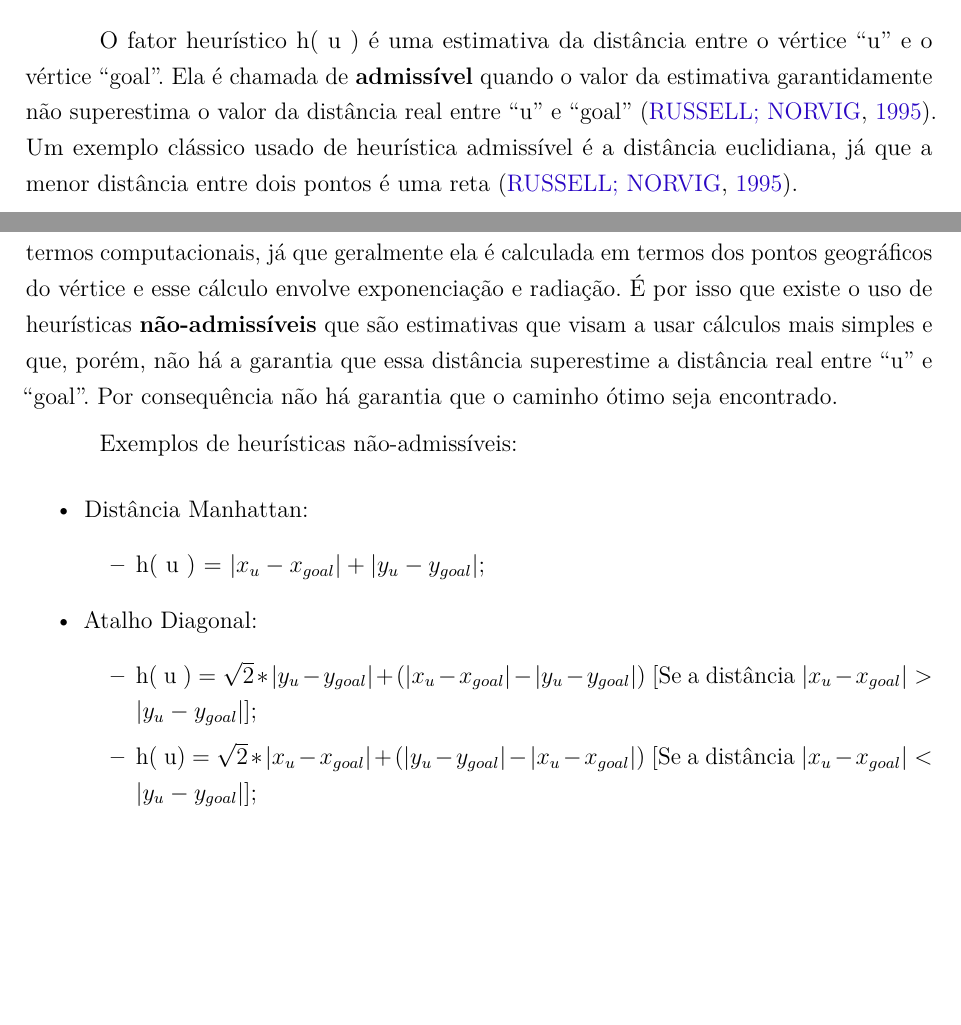
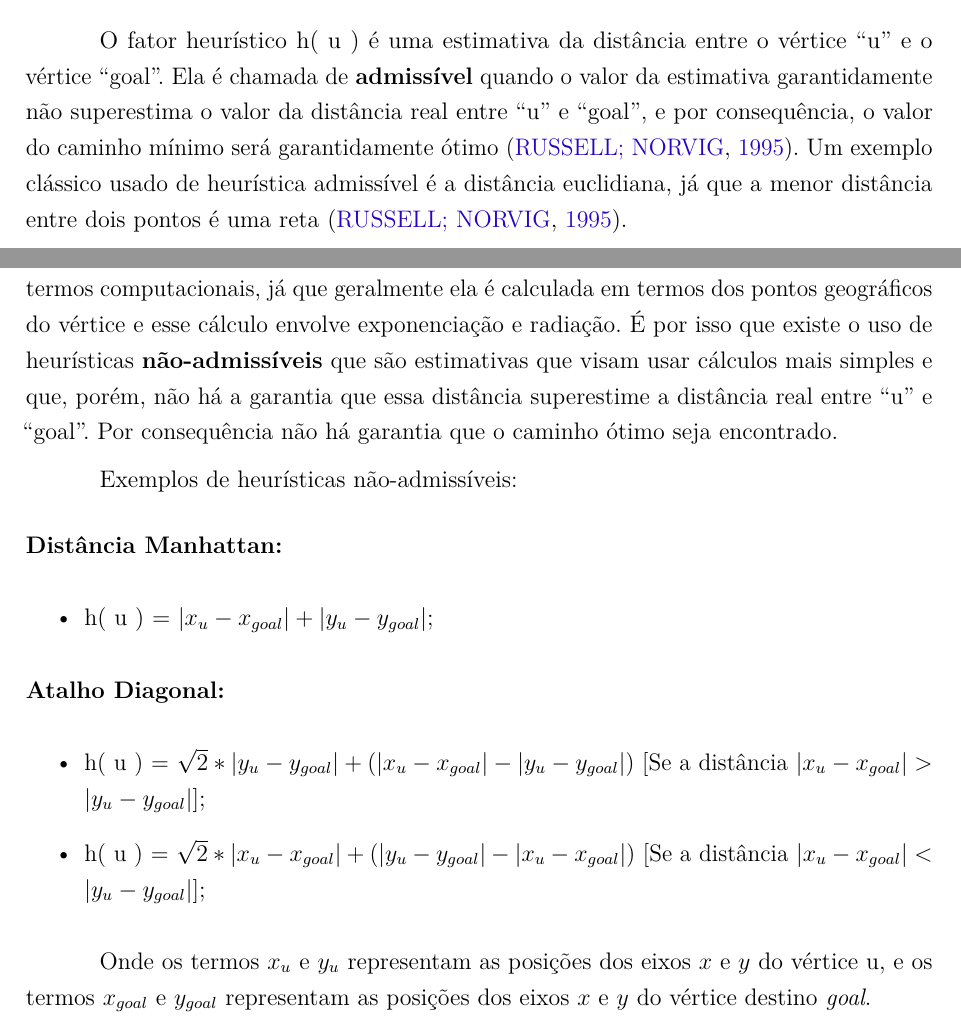
Before and after one commit to pedrohbh/PG-Dissertacao, a LaTeX thesis (Academia/PG.tex, which reads Academia/capitulos/ch2-dijkstra.tex): two parts of page 21 of 40, joined at a grey line, cut so that both start at the same text, the shorter picture padded with empty space. Compiled offline with pdfLaTeX.

Commit message:
Backup CXLIII

```diff
--- a/Academia/capitulos/ch2-dijkstra.tex
+++ b/Academia/capitulos/ch2-dijkstra.tex
@@ -212,19 +212,38 @@ O procedimento é bem semelhante ao de Dijkstra (descrito no capítulo \ref{sec-
 
 \subsection{Heurísticas admissíveis e não-admissíveis}
 \label{sec-aestrela-algoritmo-heuristica}
-O fator heurístico h( u ) é uma estimativa da distância entre o vértice ``u'' e o vértice ``goal''. Ela é chamada de \textbf{admissível} quando o valor da estimativa garantidamente não superestima o valor da distância real entre ``u'' e ``goal'' \cite{russell1995modern}. Um exemplo clássico usado de heurística admissível é a distância euclidiana, já que a menor distância entre dois pontos é uma reta \cite{russell1995modern}.
+O fator heurístico h( u ) é uma estimativa da distância entre o vértice ``u'' e o vértice ``goal''. Ela é chamada de \textbf{admissível} quando o valor da estimativa garantidamente não superestima o valor da distância real entre ``u'' e ``goal'', e por consequência, o valor do caminho mínimo será garantidamente ótimo \cite{russell1995modern}. Um exemplo clássico usado de heurística admissível é a distância euclidiana, já que a menor distância entre dois pontos é uma reta \cite{russell1995modern}.
 
-O cálculo da distância euclidiana porém, nem sempre é a forma mais rápida em termos computacionais, já que geralmente ela é calculada em termos dos pontos geográficos do vértice e esse cálculo envolve exponenciação e radiação. É por isso que existe o uso de heurísticas \textbf{não-admissíveis} que são estimativas que visam a usar cálculos mais simples e que, porém, não há a garantia que essa distância superestime a distância real entre ``u'' e ``goal''. Por consequência não há garantia que o caminho ótimo seja encontrado.
+O cálculo da distância euclidiana porém, nem sempre é a forma mais rápida em termos computacionais, já que geralmente ela é calculada em termos dos pontos geográficos do vértice e esse cálculo envolve exponenciação e radiação. É por isso que existe o uso de heurísticas \textbf{não-admissíveis} que são estimativas que visam usar cálculos mais simples e que, porém, não há a garantia que essa distância superestime a distância real entre ``u'' e ``goal''. Por consequência não há garantia que o caminho ótimo seja encontrado.
 
 Exemplos de heurísticas não-admissíveis:
-\begin{itemize}
-\item Distância Manhattan:
+\begin{description}
+\item[Distância Manhattan:]
+\end{description}
 \begin{itemize}
 \item h( u ) = $| x_{u} - x_{goal} | + | y_{u} - y_{goal}|$;
 \end{itemize}
-\item Atalho Diagonal:
+\begin{description}
+\item[Atalho Diagonal:]
+\end{description}
 \begin{itemize}
 \item h( u ) = $\sqrt{2} * | y_{u} - y_{goal}| + ( | x_{u} - x_{goal} | - | y_{u} - y_{goal}| )$ [Se a distância $| x_{u} - x_{goal} | > | y_{u} - y_{goal}|$];
-\item h( u) = $\sqrt{2} * | x_{u} - x_{goal}| + ( | y_{u} - y_{goal}| - | x_{u} - x_{goal} | )$ [Se a distância $| x_{u} - x_{goal} | < | y_{u} - y_{goal}|$];
+\item h( u ) = $\sqrt{2} * | x_{u} - x_{goal}| + ( | y_{u} - y_{goal}| - | x_{u} - x_{goal} | )$ [Se a distância $| x_{u} - x_{goal} | < | y_{u} - y_{goal}|$];
 \end{itemize}
-\end{itemize}
+
+Onde os termos $x_{u}$ e $y_{u}$ representam as posições dos eixos $x$ e $y$ do vértice u, e os termos $x_{goal}$ e $y_{goal}$ representam as posições dos eixos $x$ e $y$ do vértice destino \textit{goal}.
+%Onde os subscritos $u$ e $goal$ representam respectivamente o vértice a partir do qual se calcula a heurística e o vértice destino.
+
+
+
+%\begin{itemize}
+%\item Distância Manhattan:
+%\begin{itemize}
+%\item > h( u ) = $| x_{u} - x_{goal} | + | y_{u} - y_{goal}|$;
+%\end{itemize}
+%\item Atalho Diagonal:
+%\begin{itemize}
+%\item > h( u ) = $\sqrt{2} * | y_{u} - y_{goal}| + ( | x_{u} - x_{goal} | - | y_{u} - y_{goal}| )$ [Se a distância $| x_{u} - x_{goal} | > | y_{u} - y_{goal}|$];
+%\item > h( u ) = $\sqrt{2} * | x_{u} - x_{goal}| + ( | y_{u} - y_{goal}| - | x_{u} - x_{goal} | )$ [Se a distância $| x_{u} - x_{goal} | < | y_{u} - y_{goal}|$];
+%\end{itemize}
+%\end{itemize}
```
Also changed, not shown: Academia/PG.pdf.
